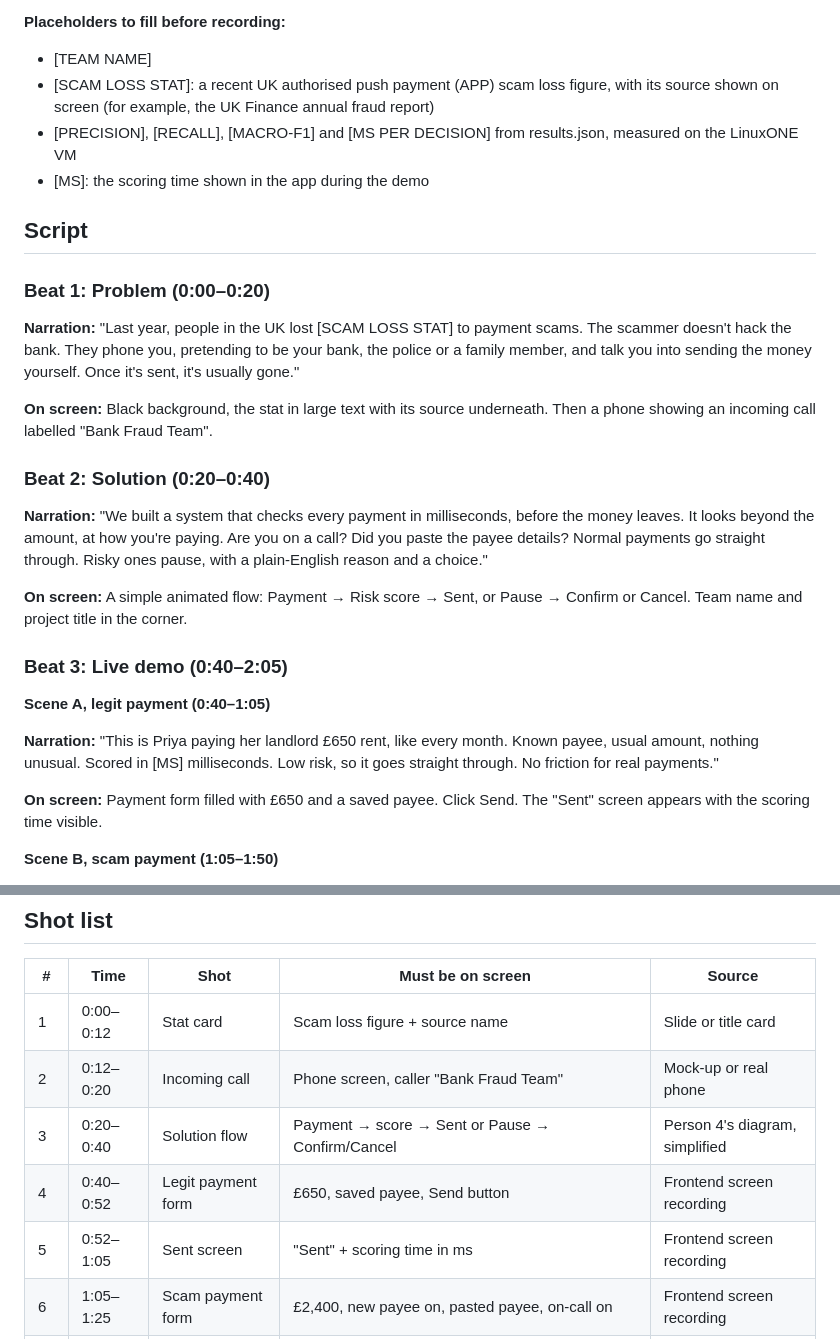
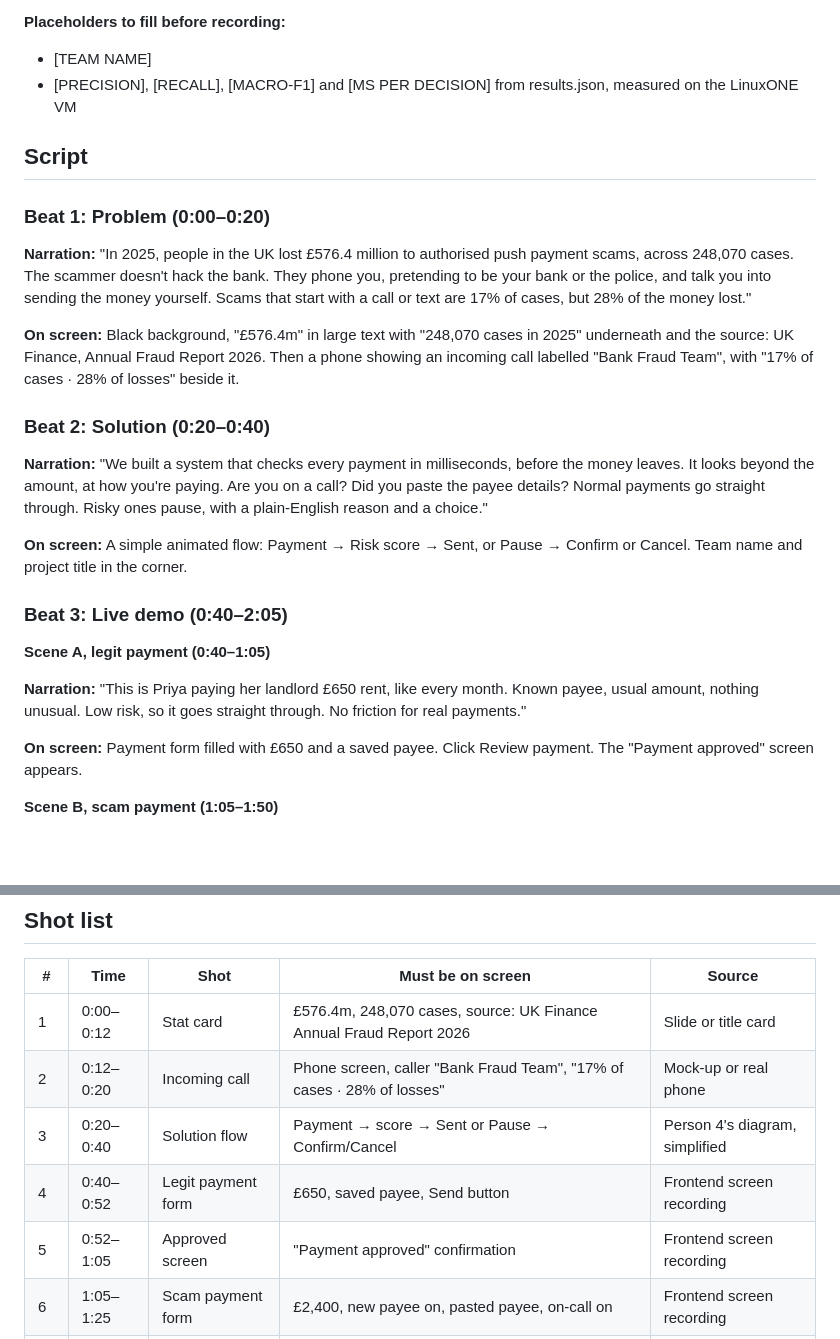
Before and after one commit to 36taransingh5-dotcom/ibm-z-datathon-2026-databaes, a Markdown page: video/video-script.md, 2 parts joined by grey strips. Rendered like a GitHub page; blank space fills up the shorter version.

Commit message:
Video script: add UK Finance 2025 APP stats, drop scoring-time line
Co-Authored-By: Claude Opus 5.5 <noreply@anthropic.com>
Claude-Session: https://claude.ai/code/session_01FHas3mZZCD1RuLhEnbcLmr

```diff
--- a/video/video-script.md
+++ b/video/video-script.md
@@ -19,17 +19,15 @@ Narration is paced at about 150 words per minute. Read it aloud with a stopwatch
 **Placeholders to fill before recording:**
 
 - [TEAM NAME]
-- [SCAM LOSS STAT]: a recent UK authorised push payment (APP) scam loss figure, with its source shown on screen (for example, the UK Finance annual fraud report)
 - [PRECISION], [RECALL], [MACRO-F1] and [MS PER DECISION] from results.json, measured on the LinuxONE VM
-- [MS]: the scoring time shown in the app during the demo
 
 ## Script
 
 ### Beat 1: Problem (0:00–0:20)
 
-**Narration:** "Last year, people in the UK lost [SCAM LOSS STAT] to payment scams. The scammer doesn't hack the bank. They phone you, pretending to be your bank, the police or a family member, and talk you into sending the money yourself. Once it's sent, it's usually gone."
+**Narration:** "In 2025, people in the UK lost £576.4 million to authorised push payment scams, across 248,070 cases. The scammer doesn't hack the bank. They phone you, pretending to be your bank or the police, and talk you into sending the money yourself. Scams that start with a call or text are 17% of cases, but 28% of the money lost."
 
-**On screen:** Black background, the stat in large text with its source underneath. Then a phone showing an incoming call labelled "Bank Fraud Team".
+**On screen:** Black background, "£576.4m" in large text with "248,070 cases in 2025" underneath and the source: UK Finance, Annual Fraud Report 2026. Then a phone showing an incoming call labelled "Bank Fraud Team", with "17% of cases · 28% of losses" beside it.
 
 ### Beat 2: Solution (0:20–0:40)
 
@@ -41,9 +39,9 @@ Narration is paced at about 150 words per minute. Read it aloud with a stopwatch
 
 **Scene A, legit payment (0:40–1:05)**
 
-**Narration:** "This is Priya paying her landlord £650 rent, like every month. Known payee, usual amount, nothing unusual. Scored in [MS] milliseconds. Low risk, so it goes straight through. No friction for real payments."
+**Narration:** "This is Priya paying her landlord £650 rent, like every month. Known payee, usual amount, nothing unusual. Low risk, so it goes straight through. No friction for real payments."
 
-**On screen:** Payment form filled with £650 and a saved payee. Click Send. The "Sent" screen appears with the scoring time visible.
+**On screen:** Payment form filled with £650 and a saved payee. Click Review payment. The "Payment approved" screen appears.
 
 **Scene B, scam payment (1:05–1:50)**
 
@@ -73,11 +71,11 @@ Narration is paced at about 150 words per minute. Read it aloud with a stopwatch
 
 | # | Time | Shot | Must be on screen | Source |
 | --- | --- | --- | --- | --- |
-| 1 | 0:00–0:12 | Stat card | Scam loss figure + source name | Slide or title card |
-| 2 | 0:12–0:20 | Incoming call | Phone screen, caller "Bank Fraud Team" | Mock-up or real phone |
+| 1 | 0:00–0:12 | Stat card | £576.4m, 248,070 cases, source: UK Finance Annual Fraud Report 2026 | Slide or title card |
+| 2 | 0:12–0:20 | Incoming call | Phone screen, caller "Bank Fraud Team", "17% of cases · 28% of losses" | Mock-up or real phone |
 | 3 | 0:20–0:40 | Solution flow | Payment → score → Sent or Pause → Confirm/Cancel | Person 4's diagram, simplified |
 | 4 | 0:40–0:52 | Legit payment form | £650, saved payee, Send button | Frontend screen recording |
-| 5 | 0:52–1:05 | Sent screen | "Sent" + scoring time in ms | Frontend screen recording |
+| 5 | 0:52–1:05 | Approved screen | "Payment approved" confirmation | Frontend screen recording |
 | 6 | 1:05–1:25 | Scam payment form | £2,400, new payee on, pasted payee, on-call on | Frontend screen recording |
 | 7 | 1:25–1:42 | Pause screen | Risk reasons readable (zoomed), Confirm and Cancel | Frontend screen recording |
 | 8 | 1:42–1:50 | Cancelled | "Payment cancelled" confirmation | Frontend screen recording |
```
